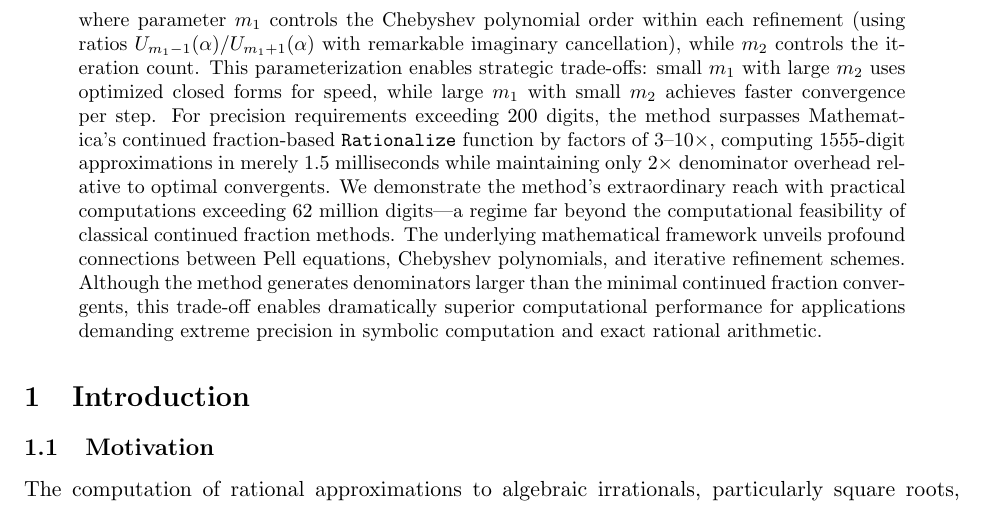
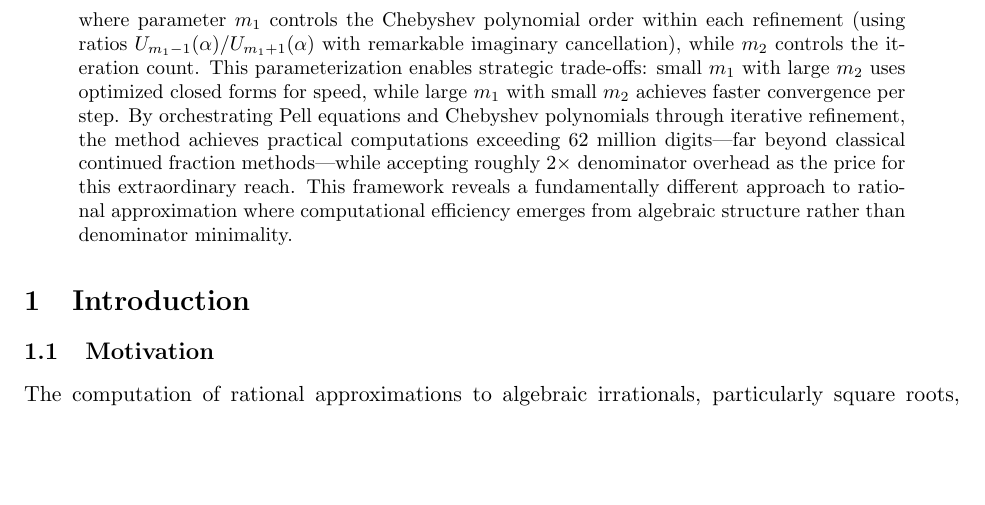
Before and after one commit to popojan/orbit, a LaTeX paper (docs/chebyshev-pell-sqrt-paper.tex): part of page 1 of 13, cut so that both start at the same text, the shorter picture padded with empty space. Compiled offline with pdfLaTeX.

Commit message:
refine: streamline abstract by removing excessive benchmarks
Used Opus to distill the benchmark-heavy paragraph into 2 impactful
sentences focused on mathematical novelty:

Removed:
- Specific numbers: 3-10×, 1.5ms, 1555 digits, 200 digits
- Repetitive statements about denominator overhead
- Generic claims about 'symbolic computation'

Kept:
- The remarkable 62 million digit demonstration
- Honest 2× denominator trade-off acknowledgment

Added:
- Elegant reframing: 'computational efficiency emerges from
  algebraic structure rather than denominator minimality'
- Focus on fundamental difference in approach

Result: More appealing to readers interested in mathematical novelty
rather than computational benchmarks.

```diff
--- a/docs/chebyshev-pell-sqrt-paper.tex
+++ b/docs/chebyshev-pell-sqrt-paper.tex
@@ -35,7 +35,7 @@ We present a novel method for computing ultra-high precision rational approximat
 \begin{equation*}
 n_{k+1} = \tau_{m_1}(d, n_k) = \frac{1}{2}\left(\frac{d}{\sigma_{m_1}(d, n_k)} + \sigma_{m_1}(d, n_k)\right)
 \end{equation*}
-where parameter $m_1$ controls the Chebyshev polynomial order within each refinement (using ratios $U_{m_1-1}(\alpha)/U_{m_1+1}(\alpha)$ with remarkable imaginary cancellation), while $m_2$ controls the iteration count. This parameterization enables strategic trade-offs: small $m_1$ with large $m_2$ uses optimized closed forms for speed, while large $m_1$ with small $m_2$ achieves faster convergence per step. For precision requirements exceeding 200 digits, the method surpasses Mathematica's continued fraction-based \texttt{Rationalize} function by factors of 3--10×, computing 1555-digit approximations in merely 1.5 milliseconds while maintaining only 2× denominator overhead relative to optimal convergents. We demonstrate the method's extraordinary reach with practical computations exceeding 62 million digits---a regime far beyond the computational feasibility of classical continued fraction methods. The underlying mathematical framework unveils profound connections between Pell equations, Chebyshev polynomials, and iterative refinement schemes. Although the method generates denominators larger than the minimal continued fraction convergents, this trade-off enables dramatically superior computational performance for applications demanding extreme precision in symbolic computation and exact rational arithmetic.
+where parameter $m_1$ controls the Chebyshev polynomial order within each refinement (using ratios $U_{m_1-1}(\alpha)/U_{m_1+1}(\alpha)$ with remarkable imaginary cancellation), while $m_2$ controls the iteration count. This parameterization enables strategic trade-offs: small $m_1$ with large $m_2$ uses optimized closed forms for speed, while large $m_1$ with small $m_2$ achieves faster convergence per step. By orchestrating Pell equations and Chebyshev polynomials through iterative refinement, the method achieves practical computations exceeding 62 million digits---far beyond classical continued fraction methods---while accepting roughly 2× denominator overhead as the price for this extraordinary reach. This framework reveals a fundamentally different approach to rational approximation where computational efficiency emerges from algebraic structure rather than denominator minimality.
 \end{abstract}
 
 \section{Introduction}
```
